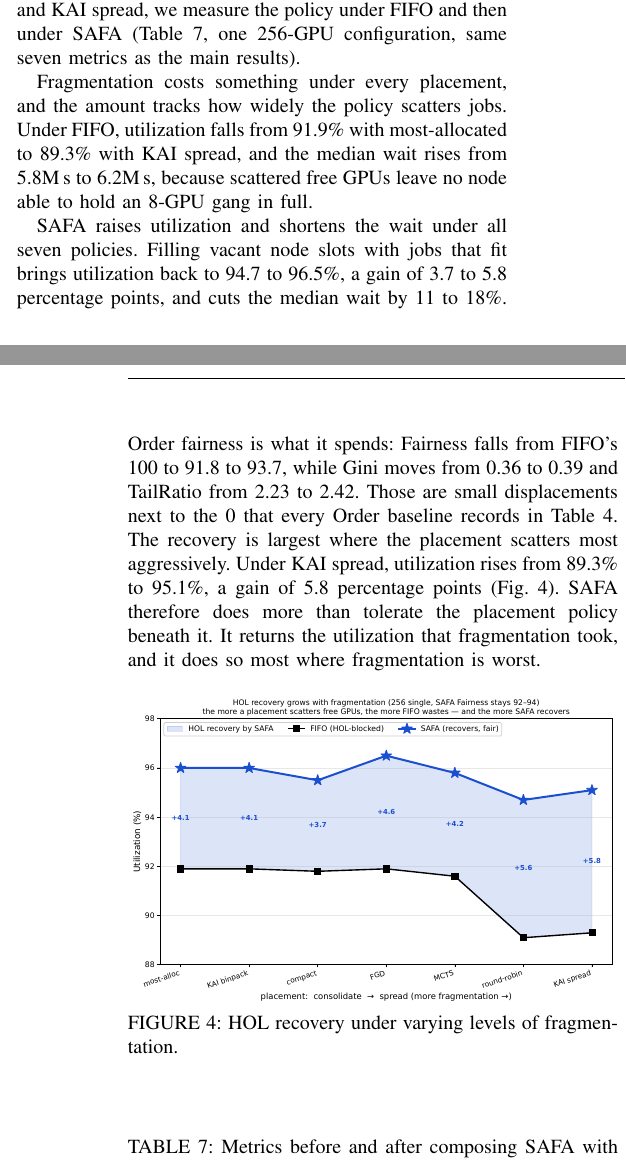
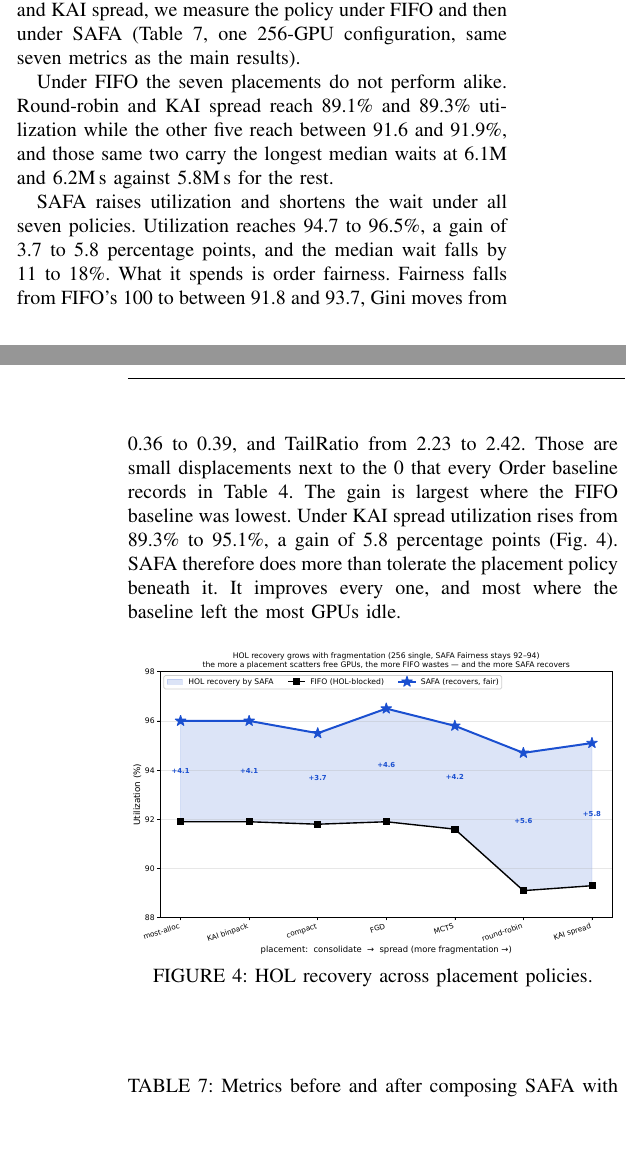
Before and after one commit to mystous/gpu_scheduler, a LaTeX paper (sn-article-en-1_polished.tex): two parts of the columns of pages 10 and 11 of 13, joined at a grey line, cut so that both start at the same text, the shorter picture padded with empty space. Compiled offline with pdfLaTeX.

Commit message:
§VI-E — 단편화 서술 제거, 측정된 결과만으로 논리 재구성
표에 단편화 열이 없는데 본문이 인과를 단정하고 있었다. 관련 표현을 전부
제거하고(문단 하나, 문구 넷, 그림 캡션) 전제 → 기준선 → 효과 흐름으로
재구성. 기준선 문단은 원인 없이 관측만 적고, 효과 문단은 상승 폭이
기준선 최저 지점에서 가장 크다는 표상의 대응만 기술한다.

```diff
--- a/sn-article-en-1_polished.tex
+++ b/sn-article-en-1_polished.tex
@@ -468,13 +468,13 @@ SAFA (fixed $\alpha{=}0.13889$) & 0.0 & 88.8 & 0.0 & 58.0 & 0.0 & 94.7 \\
 \subsection{Placement Composability}\label{eval:robust:placement}
 Since SAFA acts before Placement, it can sit in front of any Placement policy. For each of the seven, namely most-allocated, compact, round-robin, MCTS, FGD, KAI binpack, and KAI spread, we measure the policy under FIFO and then under SAFA (Table~\ref{tab:placement}, one 256-GPU configuration, same seven metrics as the main results).
 
-Fragmentation costs something under every placement, and the amount tracks how widely the policy scatters jobs. Under FIFO, utilization falls from 91.9\% with most-allocated to 89.3\% with KAI spread, and the median wait rises from 5.8M\,s to 6.2M\,s, because scattered free GPUs leave no node able to hold an 8-GPU gang in full.
+Under FIFO the seven placements do not perform alike. Round-robin and KAI spread reach 89.1\% and 89.3\% utilization while the other five reach between 91.6 and 91.9\%, and those same two carry the longest median waits at 6.1M and 6.2M\,s against 5.8M\,s for the rest.
 
-SAFA raises utilization and shortens the wait under all seven policies. Filling vacant node slots with jobs that fit brings utilization back to 94.7 to 96.5\%, a gain of 3.7 to 5.8 percentage points, and cuts the median wait by 11 to 18\%. Order fairness is what it spends: Fairness falls from FIFO's 100 to 91.8 to 93.7, while Gini moves from 0.36 to 0.39 and TailRatio from 2.23 to 2.42. Those are small displacements next to the 0 that every Order baseline records in Table~\ref{tab:sim-single}. The recovery is largest where the placement scatters most aggressively. Under KAI spread, utilization rises from 89.3\% to 95.1\%, a gain of 5.8 percentage points (Fig.~\ref{fig:placehol}). SAFA therefore does more than tolerate the placement policy beneath it. It returns the utilization that fragmentation took, and it does so most where fragmentation is worst.
+SAFA raises utilization and shortens the wait under all seven policies. Utilization reaches 94.7 to 96.5\%, a gain of 3.7 to 5.8 percentage points, and the median wait falls by 11 to 18\%. What it spends is order fairness. Fairness falls from FIFO's 100 to between 91.8 and 93.7, Gini moves from 0.36 to 0.39, and TailRatio from 2.23 to 2.42. Those are small displacements next to the 0 that every Order baseline records in Table~\ref{tab:sim-single}. The gain is largest where the FIFO baseline was lowest. Under KAI spread utilization rises from 89.3\% to 95.1\%, a gain of 5.8 percentage points (Fig.~\ref{fig:placehol}). SAFA therefore does more than tolerate the placement policy beneath it. It improves every one, and most where the baseline left the most GPUs idle.
 
 \begin{figure}[htb!]
 \centerline{\includegraphics[width=\columnwidth]{Pic/Fig_placement_hol.pdf}}
-\caption{HOL recovery under varying levels of fragmentation.}
+\caption{HOL recovery across placement policies.}
 \label{fig:placehol}
 \end{figure}
 
```
